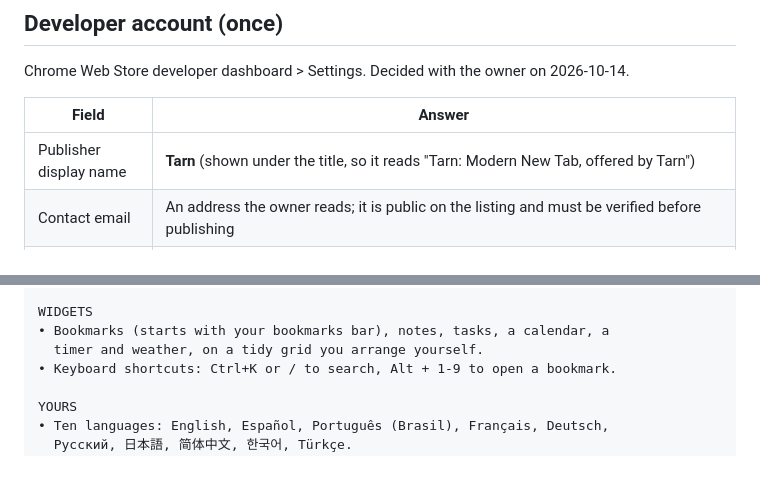
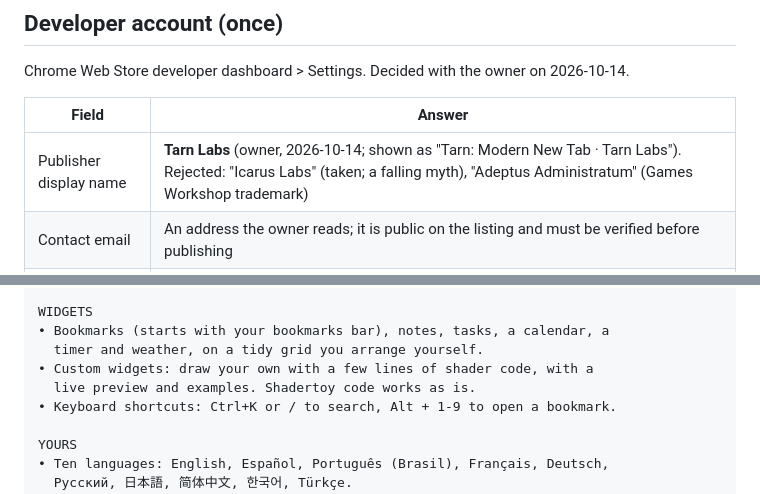
Before and after one commit to Akmalchan/tarn, a Markdown page: docs/publishing.md, 2 parts joined by grey strips. Rendered like a GitHub page; blank space fills up the shorter version.

Commit message:
Publishing: Tarn Labs as publisher, custom widgets in the description
Co-Authored-By: Claude Opus 5.5 <noreply@anthropic.com>

```diff
--- a/docs/publishing.md
+++ b/docs/publishing.md
@@ -15,7 +15,7 @@ Chrome Web Store developer dashboard > Settings. Decided with the owner on
 
 | Field                  | Answer                                                                                                                                                                                          |
 | ---------------------- | ----------------------------------------------------------------------------------------------------------------------------------------------------------------------------------------------- |
-| Publisher display name | **Tarn** (shown under the title, so it reads "Tarn: Modern New Tab, offered by Tarn")                                                                                                           |
+| Publisher display name | **Tarn Labs** (owner, 2026-10-14; shown as "Tarn: Modern New Tab · Tarn Labs"). Rejected: "Icarus Labs" (taken; a falling myth), "Adeptus Administratum" (Games Workshop trademark)             |
 | Contact email          | An address the owner reads; it is public on the listing and must be verified before publishing                                                                                                  |
 | Trader status          | **Non-trader** (owner, 2026-10-14). Tarn is free and sells nothing, so no address or phone goes public. Switch to trader before Tarn+ or anything else takes money; then both must be published |
 | Address                | Only required for traders; leave it                                                                                                                                                             |
@@ -91,6 +91,8 @@ CLOCK AND SEARCH
 WIDGETS
 • Bookmarks (starts with your bookmarks bar), notes, tasks, a calendar, a
   timer and weather, on a tidy grid you arrange yourself.
+• Custom widgets: draw your own with a few lines of shader code, with a
+  live preview and examples. Shadertoy code works as is.
 • Keyboard shortcuts: Ctrl+K or / to search, Alt + 1-9 to open a bookmark.
 
 YOURS
```
